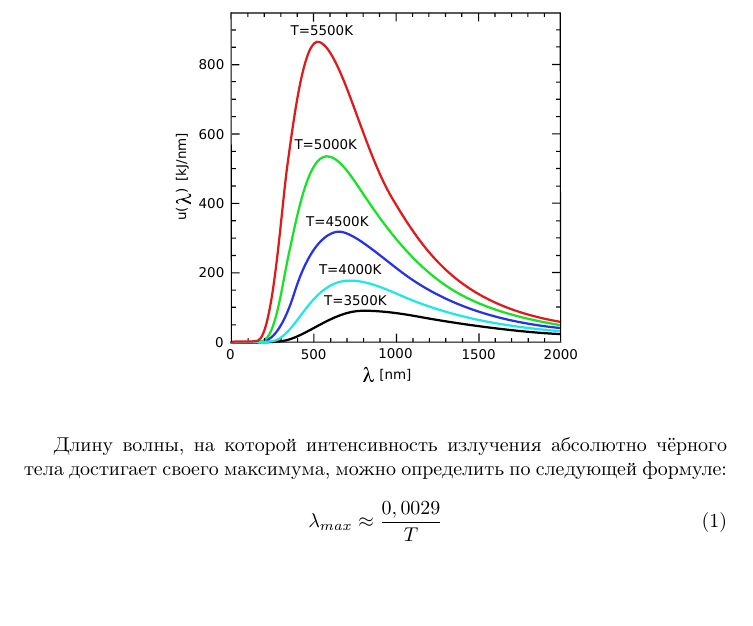
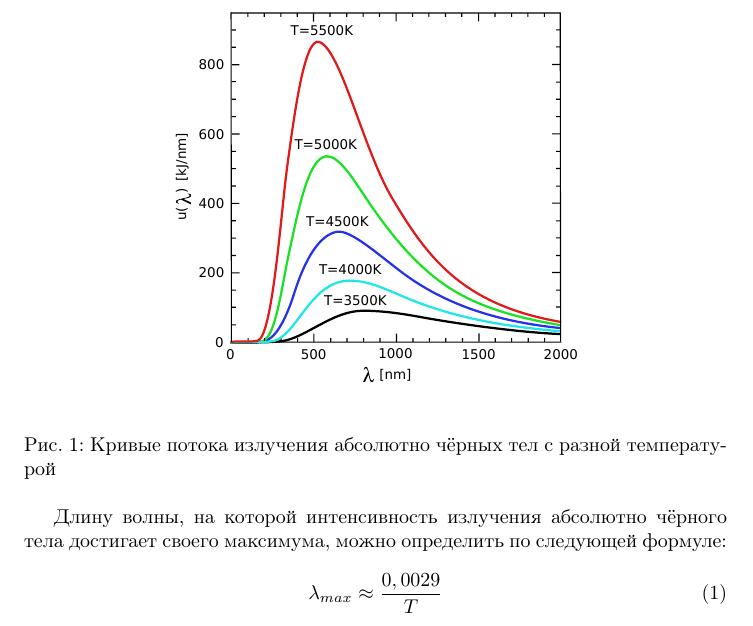
Before and after one commit to AShepelevv/astro-notebook, a LaTeX document (astro-notebook.tex, which reads sections/astrophysics/wien-law.tex): part of page 3 of 3, cut so that both start at the same text, the shorter picture padded with empty space. Compiled offline with pdfLaTeX.

Commit message:
Bug fixed

```diff
--- a/sections/astrophysics/wien-law.tex
+++ b/sections/astrophysics/wien-law.tex
@@ -5,6 +5,7 @@
 \begin{center}
 \includegraphics[scale=0.35]{Wien-law}
 \end{center}
+\caption{Кривые потока излучения абсолютно чёрных тел с разной температурой}
 \end{figure}
 
 Длину волны, на которой интенсивность излучения абсолютно чёрного тела достигает своего максимума, можно определить по следующей формуле:
```
Also changed, not shown: astro-notebook.pdf.
